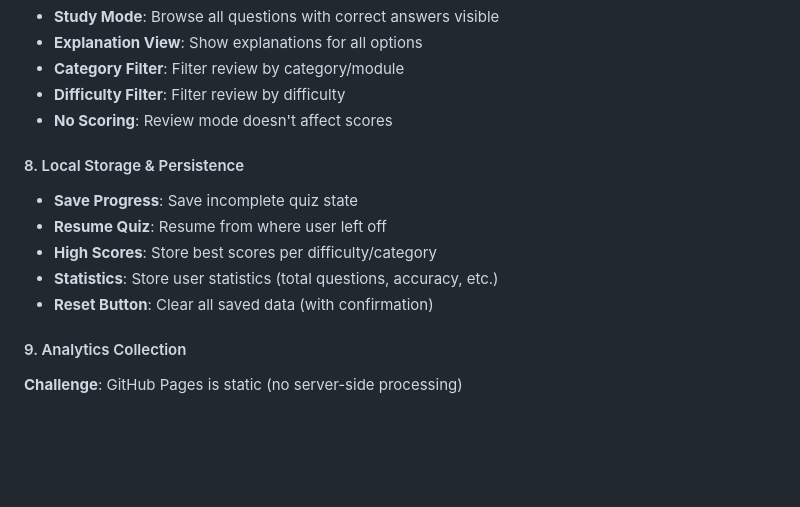
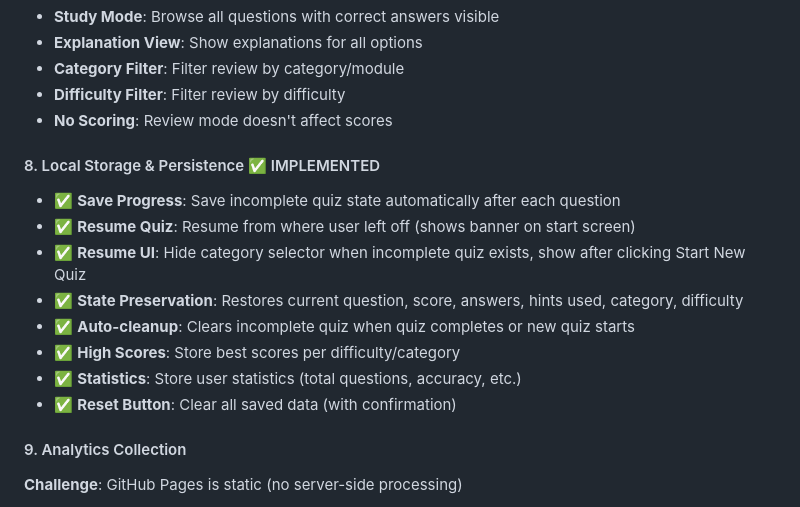
Before and after one commit to a-sinclaire/QuizGame, a Markdown page: ARCHITECTURE.md, the part around the change. Drawn GitHub-style; blank space fills up the shorter version.

Commit message:
Update ARCHITECTURE.md: Add detailed save/resume implementation notes

```diff
--- a/ARCHITECTURE.md
+++ b/ARCHITECTURE.md
@@ -370,12 +370,15 @@ The quiz engine maintains state including:
 - **Difficulty Filter**: Filter review by difficulty
 - **No Scoring**: Review mode doesn't affect scores
 
-#### 8. Local Storage & Persistence
-- **Save Progress**: Save incomplete quiz state
-- **Resume Quiz**: Resume from where user left off
-- **High Scores**: Store best scores per difficulty/category
-- **Statistics**: Store user statistics (total questions, accuracy, etc.)
-- **Reset Button**: Clear all saved data (with confirmation)
+#### 8. Local Storage & Persistence ✅ IMPLEMENTED
+- ✅ **Save Progress**: Save incomplete quiz state automatically after each question
+- ✅ **Resume Quiz**: Resume from where user left off (shows banner on start screen)
+- ✅ **Resume UI**: Hide category selector when incomplete quiz exists, show after clicking Start New Quiz
+- ✅ **State Preservation**: Restores current question, score, answers, hints used, category, difficulty
+- ✅ **Auto-cleanup**: Clears incomplete quiz when quiz completes or new quiz starts
+- ✅ **High Scores**: Store best scores per difficulty/category
+- ✅ **Statistics**: Store user statistics (total questions, accuracy, etc.)
+- ✅ **Reset Button**: Clear all saved data (with confirmation)
 
 #### 9. Analytics Collection
 **Challenge**: GitHub Pages is static (no server-side processing)
```
